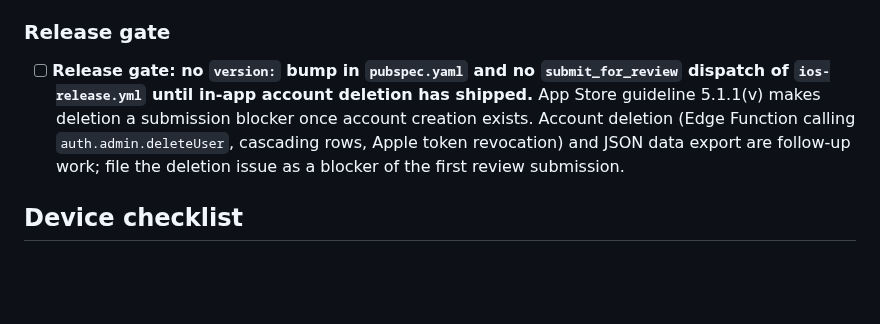
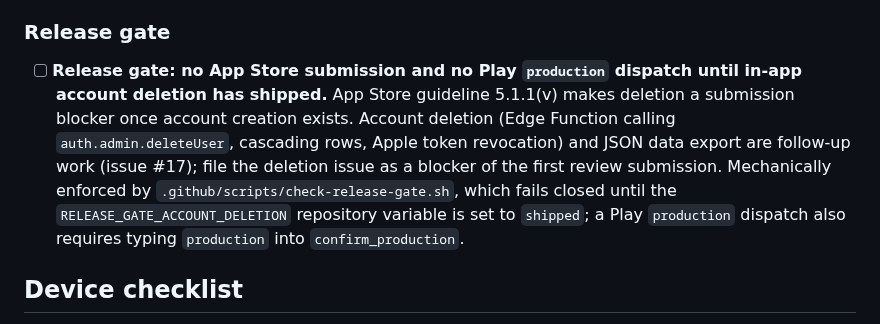
Before and after one commit to wjdavis5/lunarlog, a Markdown page: docs/ops/supabase-go-live.md, the part around the change. Rendered like a GitHub page; blank space fills up the shorter version.

```diff
--- a/docs/ops/supabase-go-live.md
+++ b/docs/ops/supabase-go-live.md
@@ -175,13 +175,17 @@ passwordless email depends on custom SMTP above like every other email.
 
 ### Release gate
 
-- [ ] **Release gate: no `version:` bump in `pubspec.yaml` and no
-      `submit_for_review` dispatch of `ios-release.yml` until in-app account
-      deletion has shipped.** App Store guideline 5.1.1(v) makes deletion a
-      submission blocker once account creation exists. Account deletion (Edge
-      Function calling `auth.admin.deleteUser`, cascading rows, Apple token
-      revocation) and JSON data export are follow-up work; file the deletion
-      issue as a blocker of the first review submission.
+- [ ] **Release gate: no App Store submission and no Play `production`
+      dispatch until in-app account deletion has shipped.** App Store
+      guideline 5.1.1(v) makes deletion a submission blocker once account
+      creation exists. Account deletion (Edge Function calling
+      `auth.admin.deleteUser`, cascading rows, Apple token revocation) and
+      JSON data export are follow-up work (issue #17); file the deletion
+      issue as a blocker of the first review submission. Mechanically
+      enforced by `.github/scripts/check-release-gate.sh`, which fails
+      closed until the `RELEASE_GATE_ACCOUNT_DELETION` repository variable
+      is set to `shipped`; a Play `production` dispatch also requires
+      typing `production` into `confirm_production`.
 
 ## Device checklist
 
```
Also changed, not shown: AGENTS.md (+4 -3 lines), README.md (+7 -3 lines).
